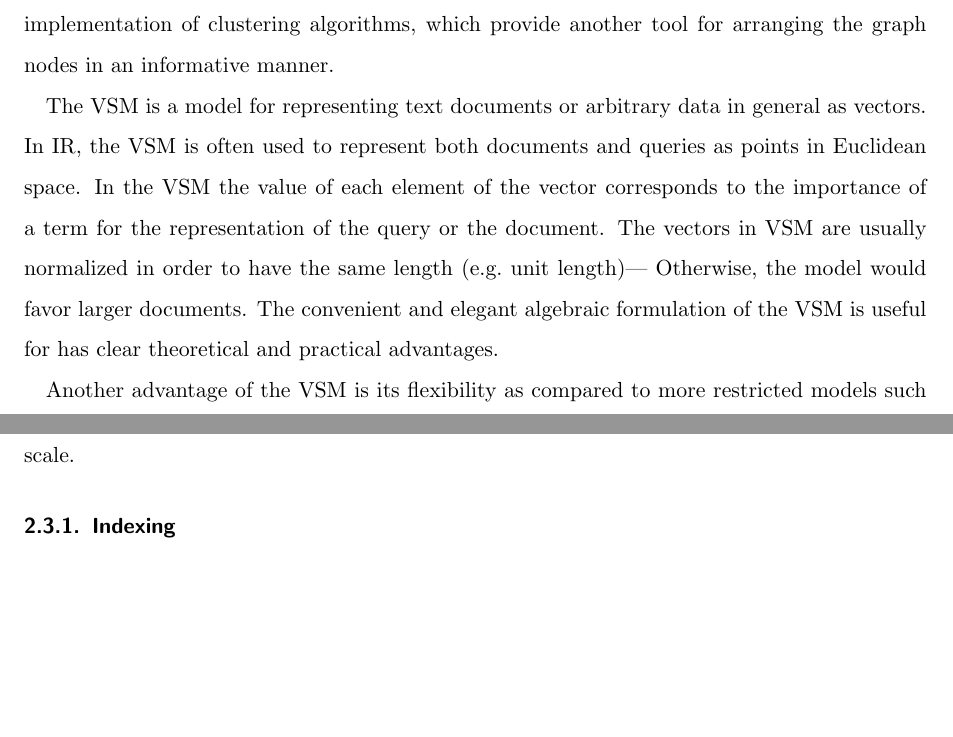
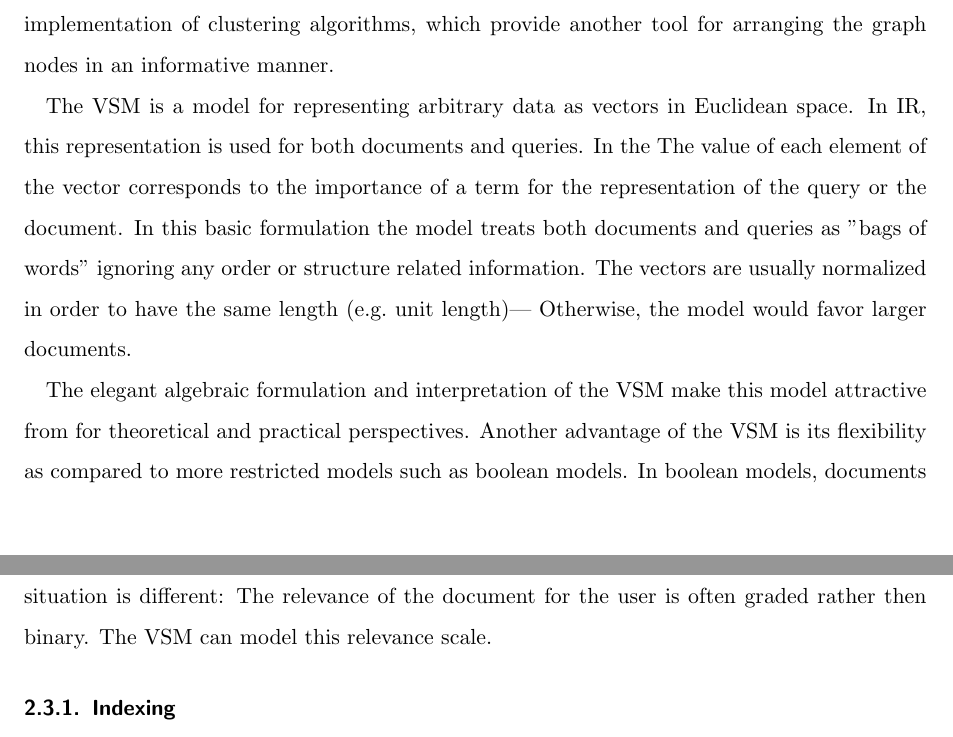
Before and after one commit to cehrler/castro, a LaTeX paper (report/main.tex, which reads report/vectorspace.tex): two parts of pages 14 and 15 of 27, joined at a grey line, cut so that both start at the same text, the shorter picture padded with empty space. Compiled offline with pdfLaTeX.

Commit message:
vsm start

```diff
--- a/report/vectorspace.tex
+++ b/report/vectorspace.tex
@@ -1,7 +1,8 @@
 We use the Vector Space Model (VSM) as our framework for representation of documents and queries. The VSM is an established approach in IR as it enables straightforward modeling of document-query similarity in order to determine relevance of documents to the query. More crucially, it enables us to model inter-document similarity which underlies the idea of linking similar and related documents. Both similarity notions can be modeled as proximity of vectors in the multidimensional vector space. Furthermore, the VSM is a convenient representation for implementation of clustering algorithms, which provide another tool for arranging the graph nodes in an informative manner.
 
-The VSM is a model for representing text documents or arbitrary data in general as vectors. In IR, the VSM is often used to represent both documents and queries as points in Euclidean space. In the VSM the value of each element of the vector corresponds to the importance of a term for the representation of the query or the document. The vectors in VSM are usually normalized in order to have the same length (e.g.\ unit length)--- Otherwise, the model would favor larger documents. The convenient and elegant algebraic formulation of the VSM is useful for has clear theoretical and practical advantages.
+The VSM is a model for representing arbitrary data as vectors in Euclidean space. In IR, this representation is used for both documents and queries. In the The value of each element of the vector corresponds to the importance of a term for the representation of the query or the document. In this basic formulation the model treats both documents and queries as "bags of words" ignoring any order or structure related information. The vectors are usually normalized in order to have the same length (e.g.\ unit length)--- Otherwise, the model would favor larger documents.
 
+The elegant algebraic formulation and interpretation of the VSM make this model attractive from for theoretical and practical perspectives.
 Another advantage of the VSM is its flexibility as compared to more restricted models such as boolean models. In boolean models, documents that do not exactly match the query are rejected. However, in many real world scenarios, the situation is different: The relevance of the document for the user is often graded rather then binary. The VSM can model this relevance scale.
 
 
```
